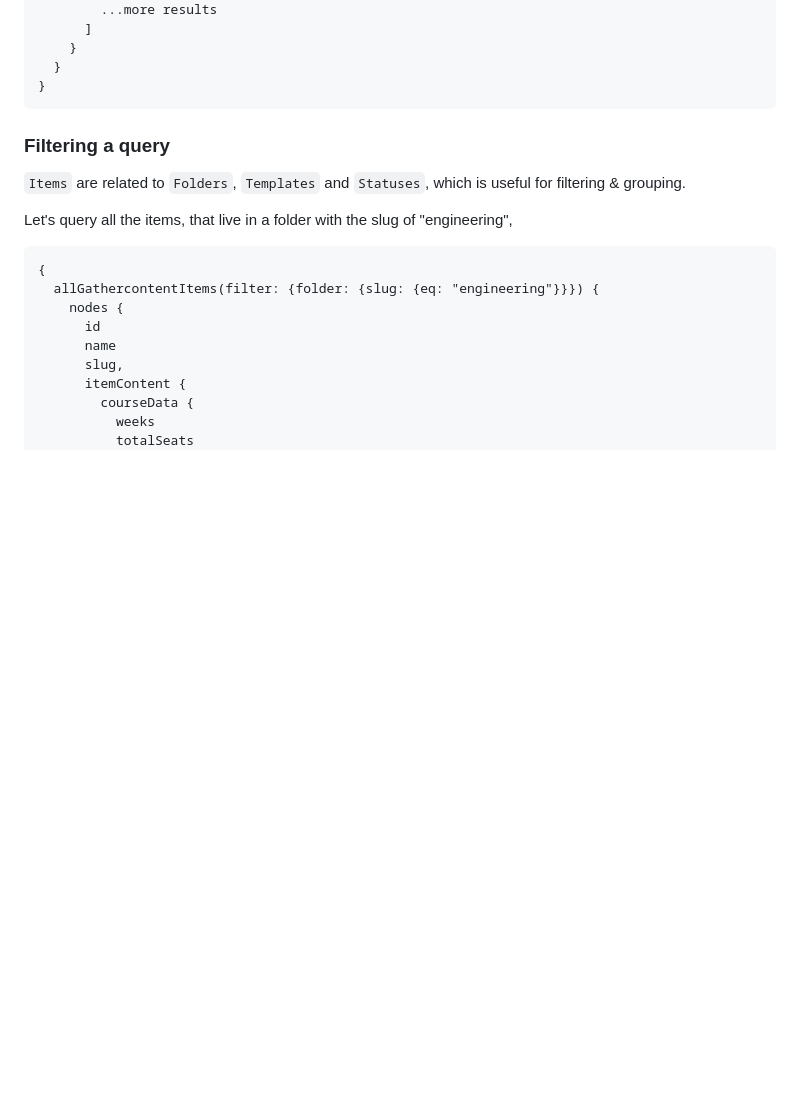
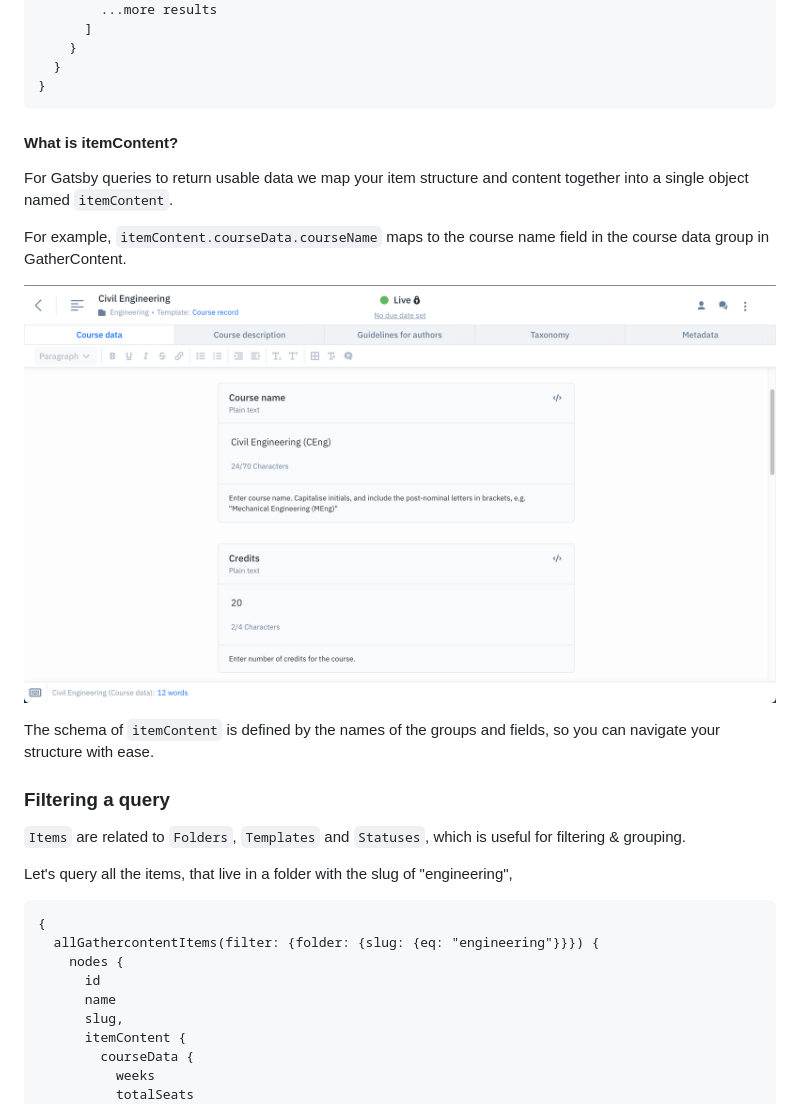
Before and after one commit to Bynder/gathercontent-gatsby-source-gathercontent, a Markdown page: docs/sourcing-from-gathercontent.md, the part around the change. GitHub-like rendering; pictures changed too: docs/images/item.png (added); blank space fills up the shorter version.

````diff
--- a/docs/sourcing-from-gathercontent.md
+++ b/docs/sourcing-from-gathercontent.md
@@ -119,6 +119,16 @@ We can write GraphQL queries to return a collection of items using `allGathercon
   }
 }
 ```
+
+#### What is itemContent?
+
+For Gatsby queries to return usable data we map your item structure and content together into a single object named `itemContent`.
+
+For example, `itemContent.courseData.courseName` maps to the course name field in the course data group in GatherContent.
+
+![GatherContent GraphiQL](./images/item.png)
+
+The schema of `itemContent` is defined by the names of the groups and fields, so you can navigate your structure with ease.
 
 ### Filtering a query
 
````
